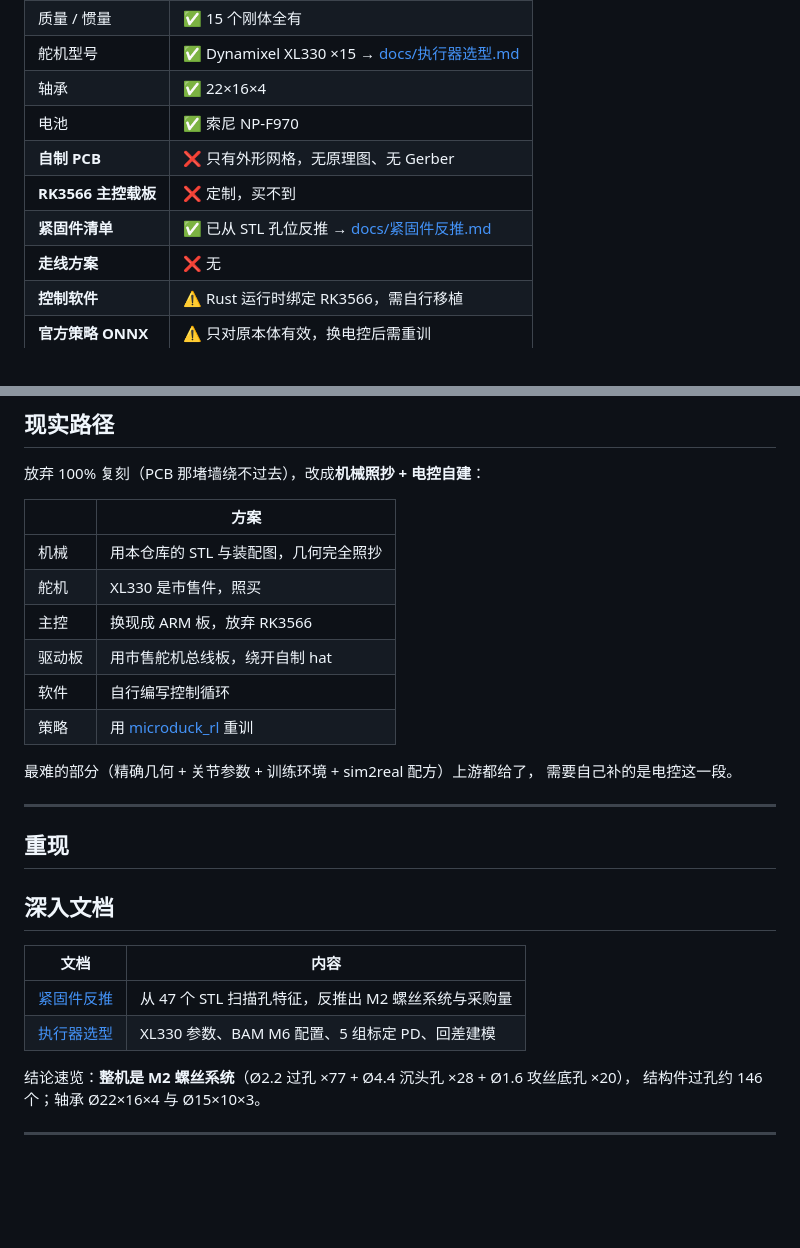
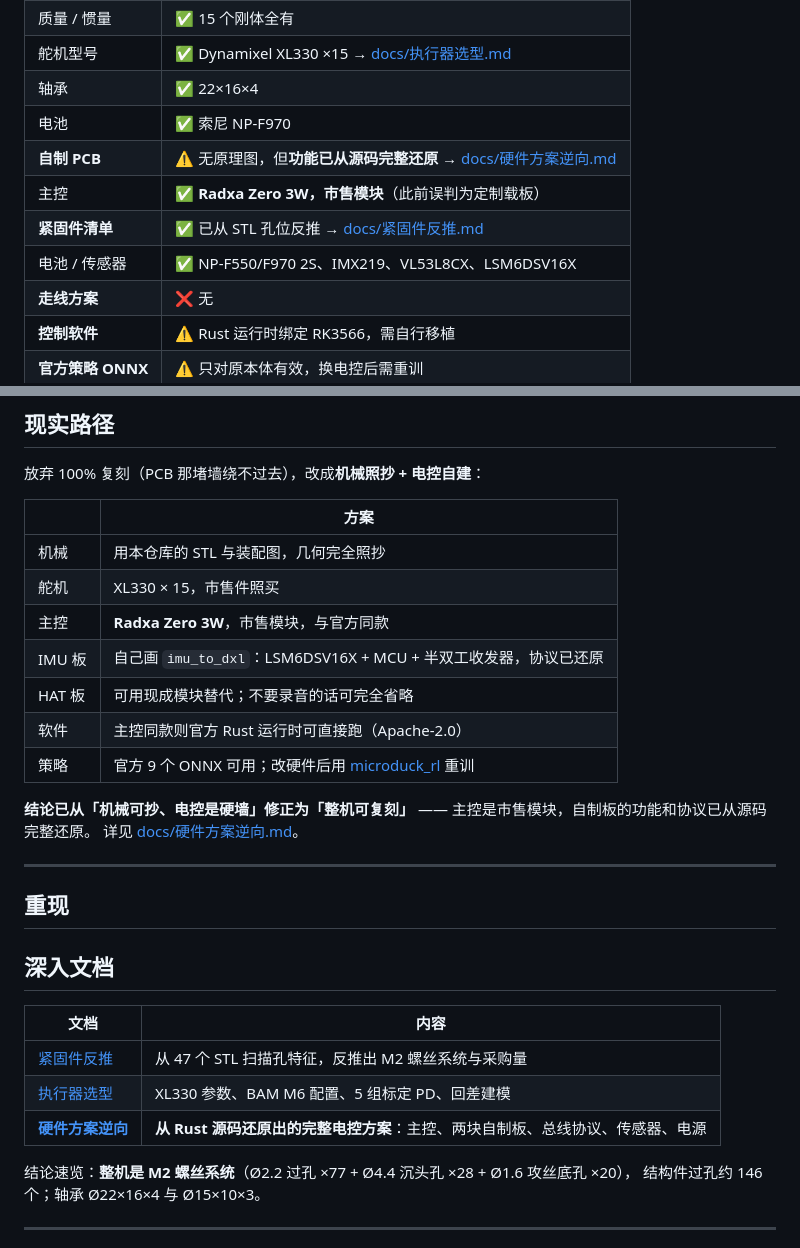
Before and after one commit to fanhao375/microduck-replica, a Markdown page: README.md, 2 parts joined by grey strips. GitHub-like rendering; blank space fills up the shorter version.

```diff
--- a/README.md
+++ b/README.md
@@ -82,9 +82,10 @@ MJCF 里包含了完整的运动学树：每个零件挂在谁身上、相对位
 | 舵机型号 | ✅ Dynamixel XL330 ×15 → [docs/执行器选型.md](docs/执行器选型.md) |
 | 轴承 | ✅ 22×16×4 |
 | 电池 | ✅ 索尼 NP-F970 |
-| **自制 PCB** | ❌ 只有外形网格，无原理图、无 Gerber |
-| **RK3566 主控载板** | ❌ 定制，买不到 |
+| **自制 PCB** | ⚠️ 无原理图，但**功能已从源码完整还原** → [docs/硬件方案逆向.md](docs/硬件方案逆向.md) |
+| 主控 | ✅ **Radxa Zero 3W，市售模块**（此前误判为定制载板） |
 | **紧固件清单** | ✅ 已从 STL 孔位反推 → [docs/紧固件反推.md](docs/紧固件反推.md) |
+| 电池 / 传感器 | ✅ NP-F550/F970 2S、IMX219、VL53L8CX、LSM6DSV16X |
 | **走线方案** | ❌ 无 |
 | **控制软件** | ⚠️ Rust 运行时绑定 RK3566，需自行移植 |
 | **官方策略 ONNX** | ⚠️ 只对原本体有效，换电控后需重训 |
@@ -102,14 +103,16 @@ MJCF 里包含了完整的运动学树：每个零件挂在谁身上、相对位
 | | 方案 |
 |---|---|
 | 机械 | 用本仓库的 STL 与装配图，几何完全照抄 |
-| 舵机 | XL330 是市售件，照买 |
-| 主控 | 换现成 ARM 板，放弃 RK3566 |
-| 驱动板 | 用市售舵机总线板，绕开自制 hat |
-| 软件 | 自行编写控制循环 |
-| 策略 | 用 [microduck_rl](https://github.com/pollen-robotics/microduck_rl) 重训 |
+| 舵机 | XL330 × 15，市售件照买 |
+| 主控 | **Radxa Zero 3W**，市售模块，与官方同款 |
+| IMU 板 | 自己画 `imu_to_dxl`：LSM6DSV16X + MCU + 半双工收发器，协议已还原 |
+| HAT 板 | 可用现成模块替代；不要录音的话可完全省略 |
+| 软件 | 主控同款则官方 Rust 运行时可直接跑（Apache-2.0） |
+| 策略 | 官方 9 个 ONNX 可用；改硬件后用 [microduck_rl](https://github.com/pollen-robotics/microduck_rl) 重训 |
 
-最难的部分（精确几何 + 关节参数 + 训练环境 + sim2real 配方）上游都给了，
-需要自己补的是电控这一段。
+**结论已从「机械可抄、电控是硬墙」修正为「整机可复刻」** ——
+主控是市售模块，自制板的功能和协议已从源码完整还原。
+详见 [docs/硬件方案逆向.md](docs/硬件方案逆向.md)。
 
 ---
 
@@ -121,6 +124,7 @@ MJCF 里包含了完整的运动学树：每个零件挂在谁身上、相对位
 |---|---|
 | [紧固件反推](docs/紧固件反推.md) | 从 47 个 STL 扫描孔特征，反推出 M2 螺丝系统与采购量 |
 | [执行器选型](docs/执行器选型.md) | XL330 参数、BAM M6 配置、5 组标定 PD、回差建模 |
+| [**硬件方案逆向**](docs/硬件方案逆向.md) | **从 Rust 源码还原出的完整电控方案**：主控、两块自制板、总线协议、传感器、电源 |
 
 结论速览：**整机是 M2 螺丝系统**（Ø2.2 过孔 ×77 + Ø4.4 沉头孔 ×28 + Ø1.6 攻丝底孔 ×20），
 结构件过孔约 146 个；轴承 Ø22×16×4 与 Ø15×10×3。
```
Also changed, not shown: PROGRESS.md (+31 -6 lines), docs/硬件方案逆向.md (added, +317 -0 lines).
